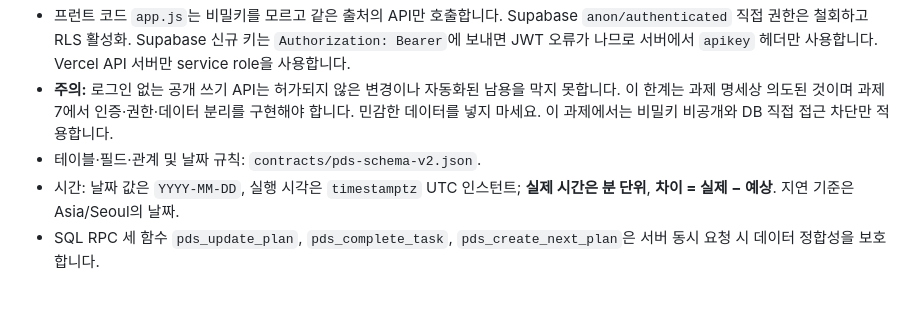
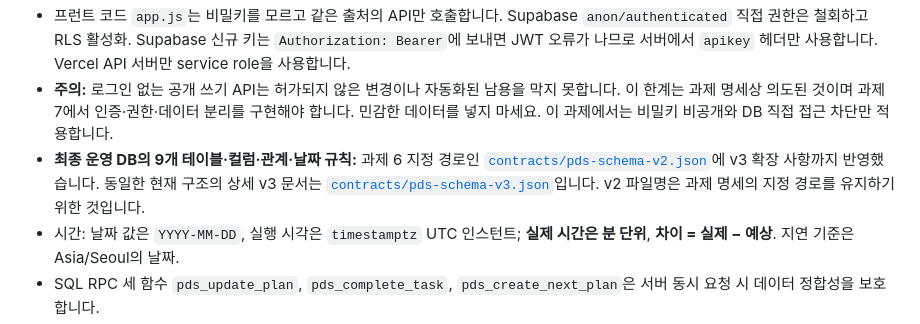
Before and after one commit to jennajiminkim/plandosee-web-diary, a Markdown page: README.md, the part around the change. Drawn GitHub-style; blank space fills up the shorter version.

Commit message:
docs(task6): point submission to final reconciled schema contract

```diff
--- a/README.md
+++ b/README.md
@@ -100,7 +100,7 @@ python3 tests/browser-smoke.py
 - `POST /api/state` body `{"action":"task.create","data":{...}}`: `plan.create/update`, `task.create/update/delete/complete/reopen`, `cell.save`, `log.create/delete`, `reflection.save/next`를 지원합니다.
 - 프런트 코드 `app.js`는 비밀키를 모르고 같은 출처의 API만 호출합니다. Supabase `anon/authenticated` 직접 권한은 철회하고 RLS 활성화. Supabase 신규 키는 `Authorization: Bearer`에 보내면 JWT 오류가 나므로 서버에서 `apikey` 헤더만 사용합니다. Vercel API 서버만 service role을 사용합니다.
 - **주의:** 로그인 없는 공개 쓰기 API는 허가되지 않은 변경이나 자동화된 남용을 막지 못합니다. 이 한계는 과제 명세상 의도된 것이며 과제 7에서 인증·권한·데이터 분리를 구현해야 합니다. 민감한 데이터를 넣지 마세요. 이 과제에서는 비밀키 비공개와 DB 직접 접근 차단만 적용합니다.
-- 테이블·필드·관계 및 날짜 규칙: `contracts/pds-schema-v2.json`.
+- **최종 운영 DB의 9개 테이블·컬럼·관계·날짜 규칙:** 과제 6 지정 경로인 [`contracts/pds-schema-v2.json`](contracts/pds-schema-v2.json)에 v3 확장 사항까지 반영했습니다. 동일한 현재 구조의 상세 v3 문서는 [`contracts/pds-schema-v3.json`](contracts/pds-schema-v3.json)입니다. v2 파일명은 과제 명세의 지정 경로를 유지하기 위한 것입니다.
 - 시간: 날짜 값은 `YYYY-MM-DD`, 실행 시각은 `timestamptz` UTC 인스턴트; **실제 시간은 분 단위**, **차이 = 실제 − 예상**. 지연 기준은 Asia/Seoul의 날짜.
 - SQL RPC 세 함수 `pds_update_plan`, `pds_complete_task`, `pds_create_next_plan`은 서버 동시 요청 시 데이터 정합성을 보호합니다.
 - `pds_tasks.plan_id`는 선택 사항이며 NULL 가능합니다. 삭제는 `deleted_at`에 시각을 쓰는 소프트 삭제입니다.
```
